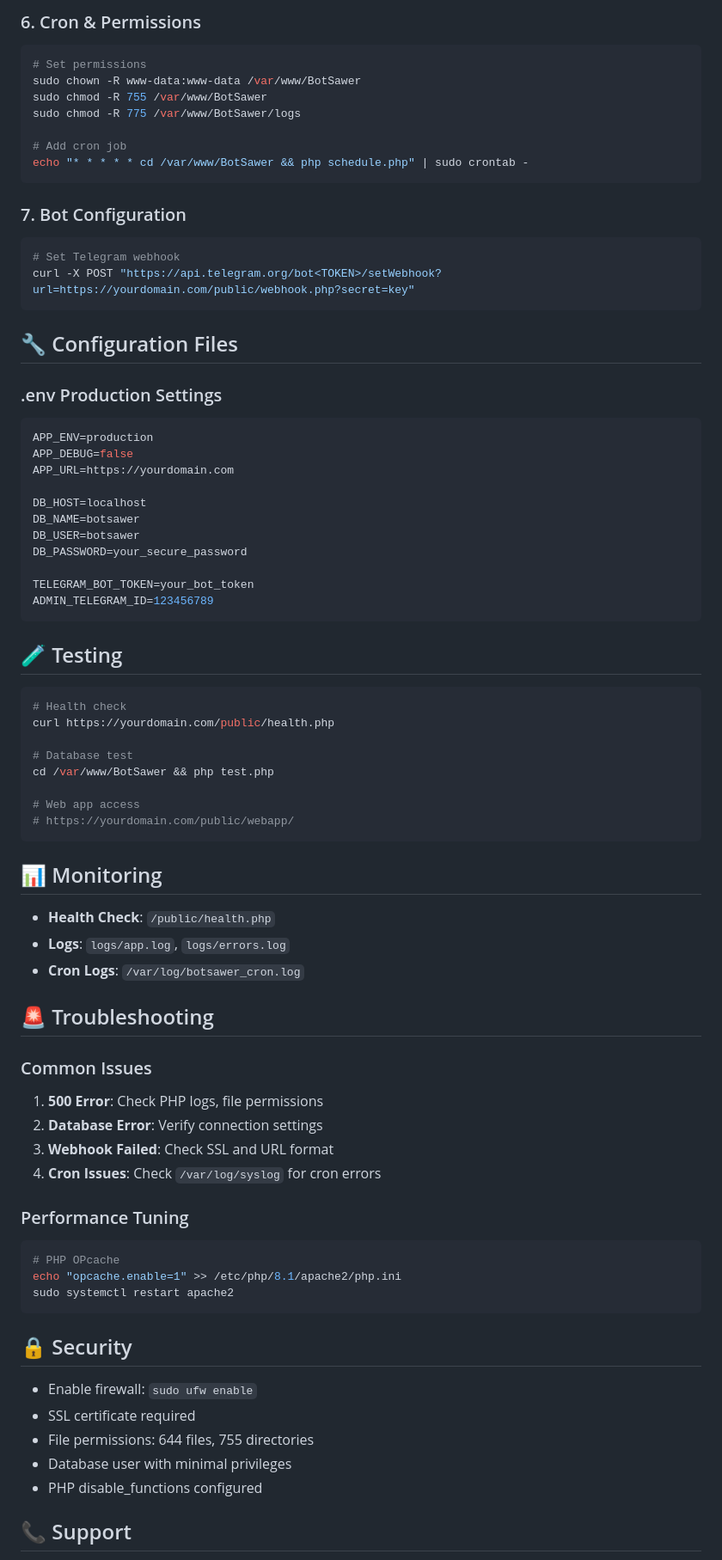
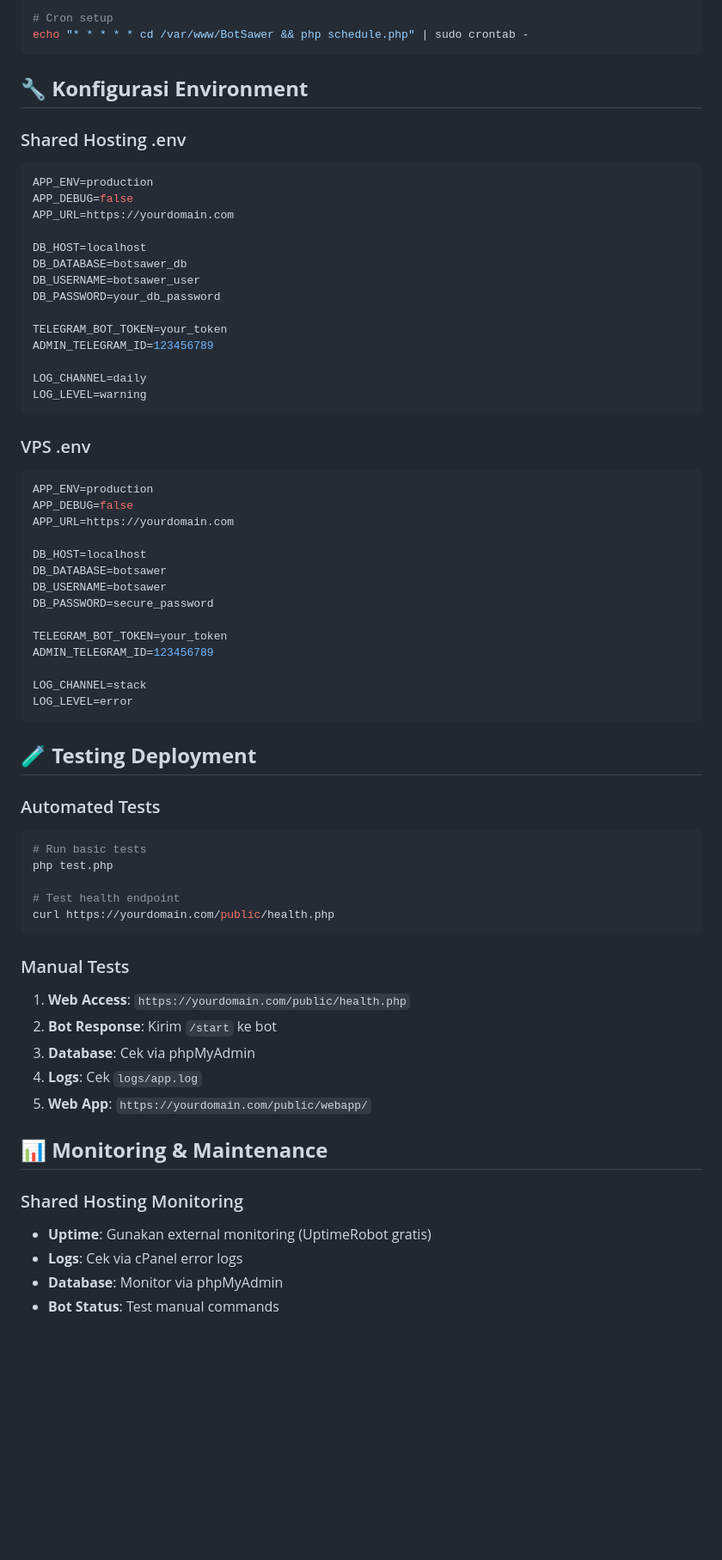
Before and after one commit to mieburungdara/BotSawer, a Markdown page: plan/DEPLOYMENT.md, the part around one of its changes. Shown at 86% size. GitHub-like rendering; blank space fills up the shorter version.

````diff
--- a/plan/DEPLOYMENT.md
+++ b/plan/DEPLOYMENT.md
@@ -89,79 +229,69 @@ sudo certbot --apache -d yourdomain.com
 
-### 6. Cron & Permissions
-```bash
-# Set permissions
-sudo chown -R www-data:www-data /var/www/BotSawer
-sudo chmod -R 755 /var/www/BotSawer
-sudo chmod -R 775 /var/www/BotSawer/logs
-
-# Add cron job
+# Cron setup
 echo "* * * * * cd /var/www/BotSawer && php schedule.php" | sudo crontab -
 ```
 
-### 7. Bot Configuration
-```bash
-# Set Telegram webhook
-curl -X POST "https://api.telegram.org/bot<TOKEN>/setWebhook?url=https://yourdomain.com/public/webhook.php?secret=key"
-```
+## 🔧 **Konfigurasi Environment**
 
-## 🔧 Configuration Files
-
-### .env Production Settings
+### Shared Hosting .env
 ```env
 APP_ENV=production
 APP_DEBUG=false
 APP_URL=https://yourdomain.com
 
 DB_HOST=localhost
-DB_NAME=botsawer
-DB_USER=botsawer
-DB_PASSWORD=your_secure_password
+DB_DATABASE=botsawer_db
+DB_USERNAME=botsawer_user
+DB_PASSWORD=your_db_password
 
-TELEGRAM_BOT_TOKEN=your_bot_token
+TELEGRAM_BOT_TOKEN=your_token
 ADMIN_TELEGRAM_ID=123456789
+
+LOG_CHANNEL=daily
+LOG_LEVEL=warning
 ```
 
-## 🧪 Testing
+### VPS .env
+```env
+APP_ENV=production
+APP_DEBUG=false
+APP_URL=https://yourdomain.com
 
-```bash
-# Health check
-curl https://yourdomain.com/public/health.php
+DB_HOST=localhost
+DB_DATABASE=botsawer
+DB_USERNAME=botsawer
+DB_PASSWORD=secure_password
 
-# Database test
-cd /var/www/BotSawer && php test.php
+TELEGRAM_BOT_TOKEN=your_token
+ADMIN_TELEGRAM_ID=123456789
 
-# Web app access
-# https://yourdomain.com/public/webapp/
+LOG_CHANNEL=stack
+LOG_LEVEL=error
 ```
 
-## 📊 Monitoring
+## 🧪 **Testing Deployment**
 
-- **Health Check**: `/public/health.php`
-- **Logs**: `logs/app.log`, `logs/errors.log`
-- **Cron Logs**: `/var/log/botsawer_cron.log`
+### Automated Tests
+```bash
+# Run basic tests
+php test.php
 
-## 🚨 Troubleshooting
-
-### Common Issues
-1. **500 Error**: Check PHP logs, file permissions
-2. **Database Error**: Verify connection settings
-3. **Webhook Failed**: Check SSL and URL format
-4. **Cron Issues**: Check `/var/log/syslog` for cron errors
-
-### Performance Tuning
-```bash
-# PHP OPcache
-echo "opcache.enable=1" >> /etc/php/8.1/apache2/php.ini
-sudo systemctl restart apache2
+# Test health endpoint
+curl https://yourdomain.com/public/health.php
 ```
 
-## 🔒 Security
+### Manual Tests
+1. **Web Access**: `https://yourdomain.com/public/health.php`
+2. **Bot Response**: Kirim `/start` ke bot
+3. **Database**: Cek via phpMyAdmin
+4. **Logs**: Cek `logs/app.log`
+5. **Web App**: `https://yourdomain.com/public/webapp/`
 
-- Enable firewall: `sudo ufw enable`
-- SSL certificate required
-- File permissions: 644 files, 755 directories
-- Database user with minimal privileges
-- PHP disable_functions configured
+## 📊 **Monitoring & Maintenance**
 
-## 📞 Support
+### Shared Hosting Monitoring
+- **Uptime**: Gunakan external monitoring (UptimeRobot gratis)
+- **Logs**: Cek via cPanel error logs
+- **Database**: Monitor via phpMyAdmin
+- **Bot Status**: Test manual commands
 
````
Also changed, not shown: other parts of plan/DEPLOYMENT.md (+221 -67 lines).
